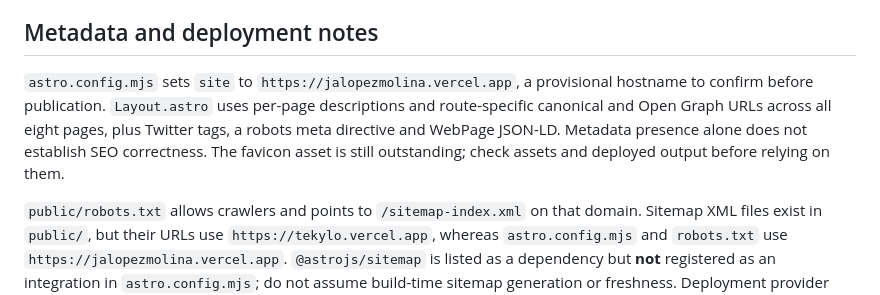
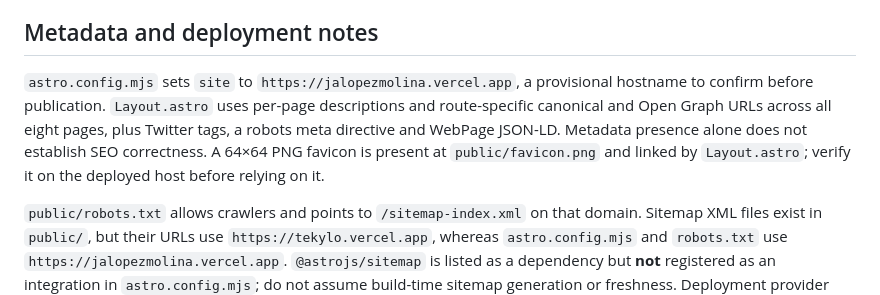
Before and after one commit to tekylo/portfolio-adt, a Markdown page: README.md, the part around the change. Rendered like a GitHub page.

Commit message:
docs(readme): reflect existing favicon asset

```diff
--- a/README.md
+++ b/README.md
@@ -52,7 +52,7 @@ Theme behavior uses the `.dark` class and browser `localStorage` in `Layout.astr
 
 ## Metadata and deployment notes
 
-`astro.config.mjs` sets `site` to `https://jalopezmolina.vercel.app`, a provisional hostname to confirm before publication. `Layout.astro` uses per-page descriptions and route-specific canonical and Open Graph URLs across all eight pages, plus Twitter tags, a robots meta directive and WebPage JSON-LD. Metadata presence alone does not establish SEO correctness. The favicon asset is still outstanding; check assets and deployed output before relying on them.
+`astro.config.mjs` sets `site` to `https://jalopezmolina.vercel.app`, a provisional hostname to confirm before publication. `Layout.astro` uses per-page descriptions and route-specific canonical and Open Graph URLs across all eight pages, plus Twitter tags, a robots meta directive and WebPage JSON-LD. Metadata presence alone does not establish SEO correctness. A 64×64 PNG favicon is present at `public/favicon.png` and linked by `Layout.astro`; verify it on the deployed host before relying on it.
 
 `public/robots.txt` allows crawlers and points to `/sitemap-index.xml` on that domain. Sitemap XML files exist in `public/`, but their URLs use `https://tekylo.vercel.app`, whereas `astro.config.mjs` and `robots.txt` use `https://jalopezmolina.vercel.app`. `@astrojs/sitemap` is listed as a dependency but **not** registered as an integration in `astro.config.mjs`; do not assume build-time sitemap generation or freshness. Deployment provider and publishing workflow are not configured here; reconcile the sitemap host and validate output and metadata before publishing.
 
```
